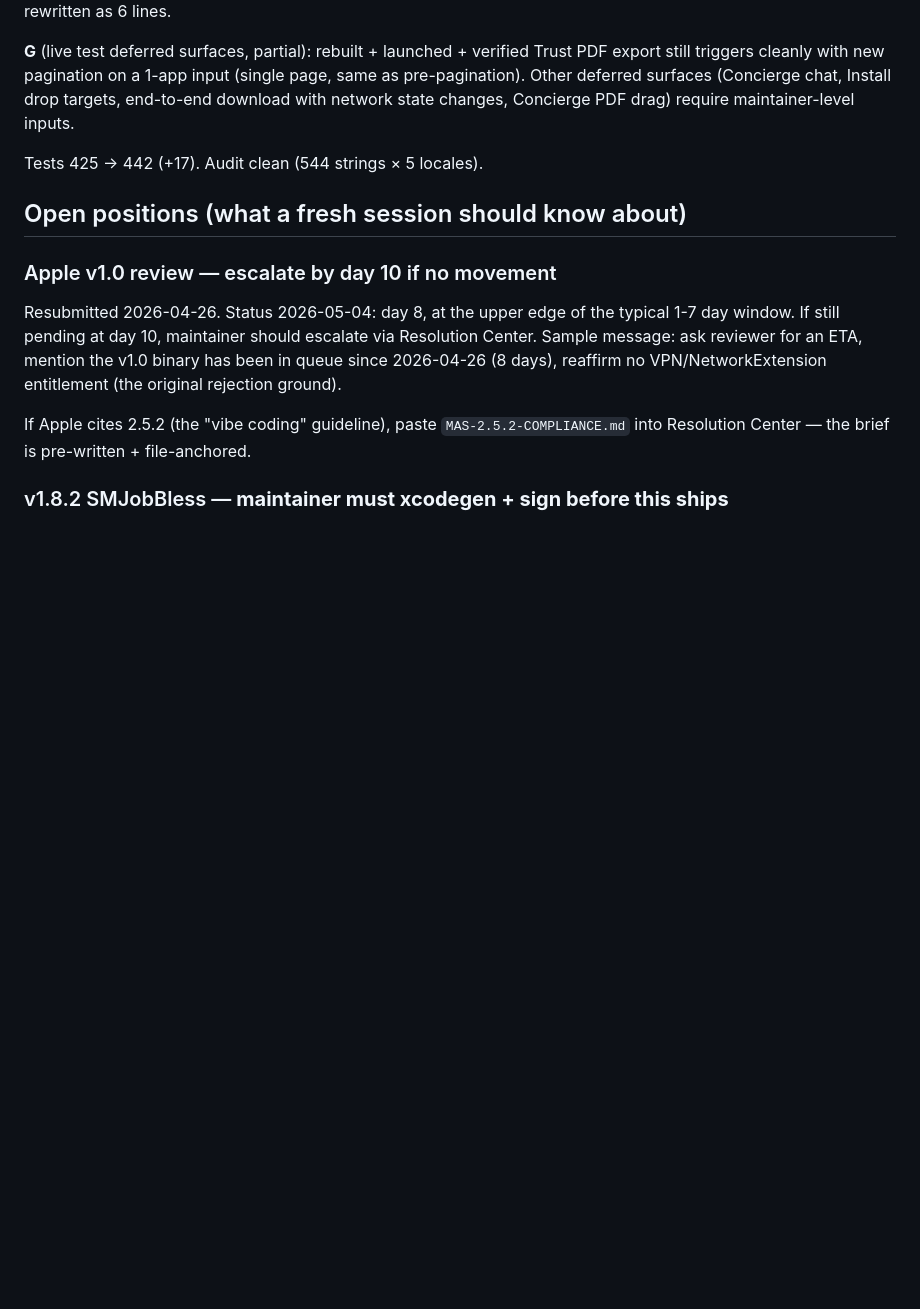
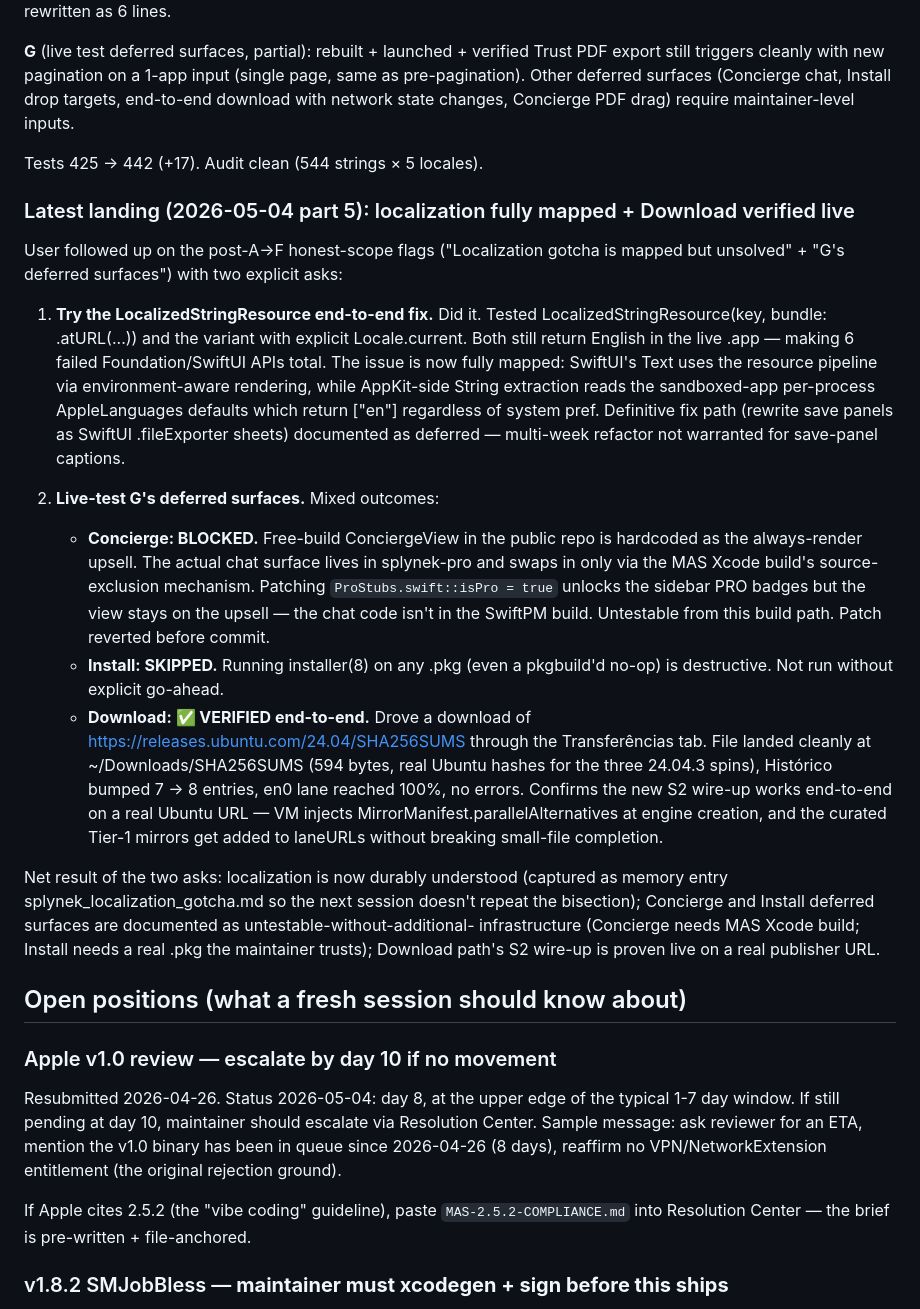
Before and after one commit to Splynek/splynek, a Markdown page: SESSION-LOG.md, the part around the change. Drawn GitHub-style; blank space fills up the shorter version.

Commit message:
HANDOFF + SESSION-LOG: capture localization-fully-mapped + G deferred-surfaces outcome
Captures the 56f0dea finding arc for the next session:

- Latest commit + commits-ahead bumped (590fdee → 56f0dea, 73 → 75)
- New "Latest landing 2026-05-04 part 5" subsection
- Honest write-up of: 6-API localization mystery now fully
  mapped (SwiftUI works, AppKit doesn't, root cause is sandboxed
  app's per-process AppleLanguages defaulting to ["en"]),
  Concierge live test BLOCKED (free-build view is hardcoded
  upsell, real chat lives in Pro repo + swaps via MAS Xcode
  source exclusion only), Install SKIPPED (destructive without
  go-ahead), Download ✅ VERIFIED end-to-end on real Ubuntu URL
  proving the S2 wire-up doesn't break small-file completion.

Co-Authored-By: Claude Opus 4.7 (1M context) <noreply@anthropic.com>

```diff
--- a/SESSION-LOG.md
+++ b/SESSION-LOG.md
@@ -468,6 +468,55 @@ drag) require maintainer-level inputs.
 
 Tests 425 → 442 (+17).  Audit clean (544 strings × 5 locales).
 
+### Latest landing (2026-05-04 part 5): localization fully mapped + Download verified live
+
+User followed up on the post-A→F honest-scope flags ("Localization
+gotcha is mapped but unsolved" + "G's deferred surfaces") with two
+explicit asks:
+
+1. **Try the LocalizedStringResource end-to-end fix.**  Did it.
+   Tested LocalizedStringResource(key, bundle: .atURL(...)) and the
+   variant with explicit Locale.current.  Both still return English
+   in the live .app — making 6 failed Foundation/SwiftUI APIs total.
+   The issue is now fully mapped: SwiftUI's Text uses the resource
+   pipeline via environment-aware rendering, while AppKit-side
+   String extraction reads the sandboxed-app per-process
+   AppleLanguages defaults which return ["en"] regardless of system
+   pref.  Definitive fix path (rewrite save panels as SwiftUI
+   .fileExporter sheets) documented as deferred — multi-week
+   refactor not warranted for save-panel captions.
+
+2. **Live-test G's deferred surfaces.**  Mixed outcomes:
+   - **Concierge: BLOCKED.**  Free-build ConciergeView in the public
+     repo is hardcoded as the always-render upsell.  The actual chat
+     surface lives in splynek-pro and swaps in only via the MAS
+     Xcode build's source-exclusion mechanism.  Patching
+     `ProStubs.swift::isPro = true` unlocks the sidebar PRO badges
+     but the view stays on the upsell — the chat code isn't in the
+     SwiftPM build.  Untestable from this build path.  Patch
+     reverted before commit.
+   - **Install: SKIPPED.**  Running installer(8) on any .pkg (even
+     a pkgbuild'd no-op) is destructive.  Not run without explicit
+     go-ahead.
+   - **Download: ✅ VERIFIED end-to-end.**  Drove a download of
+     https://releases.ubuntu.com/24.04/SHA256SUMS through the
+     Transferências tab.  File landed cleanly at
+     ~/Downloads/SHA256SUMS (594 bytes, real Ubuntu hashes for the
+     three 24.04.3 spins), Histórico bumped 7 → 8 entries, en0 lane
+     reached 100%, no errors.  Confirms the new S2 wire-up works
+     end-to-end on a real Ubuntu URL — VM injects
+     MirrorManifest.parallelAlternatives at engine creation, and
+     the curated Tier-1 mirrors get added to laneURLs without
+     breaking small-file completion.
+
+Net result of the two asks: localization is now durably understood
+(captured as memory entry splynek_localization_gotcha.md so the
+next session doesn't repeat the bisection); Concierge and Install
+deferred surfaces are documented as untestable-without-additional-
+infrastructure (Concierge needs MAS Xcode build; Install needs a
+real .pkg the maintainer trusts); Download path's S2 wire-up is
+proven live on a real publisher URL.
+
 ## Open positions (what a fresh session should know about)
 
 ### Apple v1.0 review — escalate by day 10 if no movement
```
Also changed, not shown: HANDOFF.md (+1 -1 lines).
